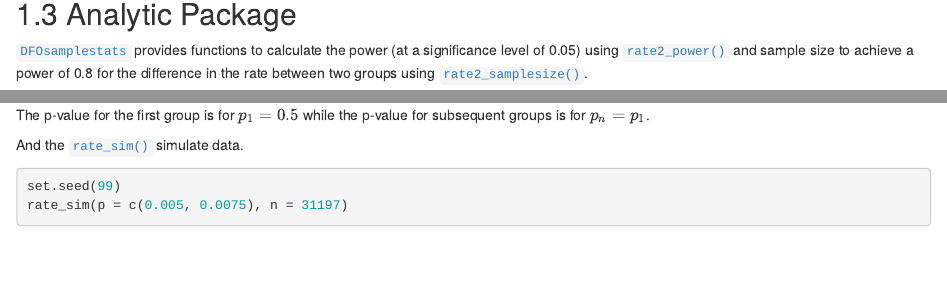
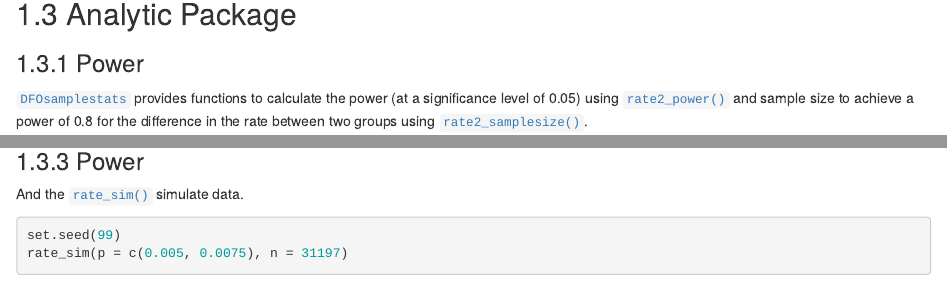
Before and after one commit to joethorley/DFOsamplestatsbook, an R Markdown document (02-software.Rmd): the page in a window 1100 px wide, from 720 px down, and a second part further down, joined at a grey line. Rendered offline with R 4.5, knitr and Pandoc, with nearby package versions; drawn as R Markdown's standard HTML page in place of the format the file asks for; some code elsewhere in the file could not run offline.

Commit message:
subtitles 2

````diff
--- a/02-software.Rmd
+++ b/02-software.Rmd
@@ -38,6 +38,8 @@ DFOsalmonids::scale_age
 
 ## Analytic Package
 
+### Power
+
 [`DFOsamplestats`](https://poissonconsulting.github.io/DFOsamplestats/index.html) provides functions to calculate the power (at a significance level of 0.05) using [`rate2_power()`](https://poissonconsulting.github.io/DFOsamplestats/reference/rate2_power.html) and sample size to achieve a power of 0.8 for the difference in the rate between two groups using [`rate2_samplesize()`](https://poissonconsulting.github.io/DFOsamplestats/reference/rate2_samplesize.html).
 
 ```{r}
@@ -53,6 +57,8 @@ rate_effect(r = c(156,  234), n = 31197)
 ```
 
 The p-value for the first group is for $p_1 = 0.5$ while the p-value for subsequent groups is for $p_n = p_1$.
+
+### Power
 
 And the [`rate_sim()`](https://poissonconsulting.github.io/DFOsamplestats/reference/rate_sim.html) simulate data.
 
````
Also changed, not shown: 02-software.Rmd (2 more changed lines).
